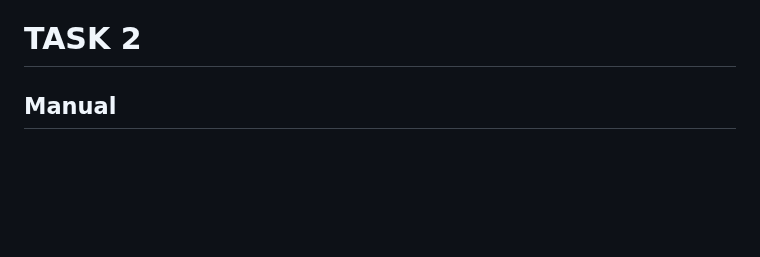
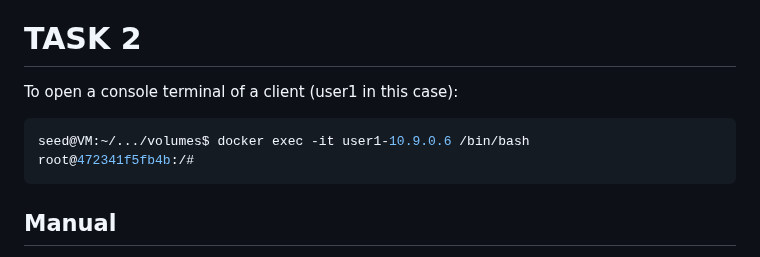
Before and after one commit to ProSecCorp/Ethical-hacking, a Markdown page: 02 - TCPSpoofing/solution.md, the part around the change. GitHub-like rendering; blank space fills up the shorter version.

Commit message:
Add console terminal instructions and Wireshark usage
Added instructions for opening a console terminal for user1 and noted the use of Wireshark for information gathering.

````diff
--- a/02 - TCPSpoofing/solution.md
+++ b/02 - TCPSpoofing/solution.md
@@ -73,6 +73,13 @@ seed@VM:~/.../volumes$ docker exec -it victim-10.9.0.5  sysctl -w net.ipv4.tcp_s
 Enabling the SYN cookie mechanism allowed us to connect smoothly without issues through telnet even if the source IP address is not among the ones in the "proven destinations" queue and the attack is launch using python or C.
 
 # TASK 2
+
+To open a console terminal of a client (user1 in this case):
+
+```bash
+seed@VM:~/.../volumes$ docker exec -it user1-10.9.0.6 /bin/bash
+root@472341f5fb4b:/#
+```
 
 ## Manual
 
````
